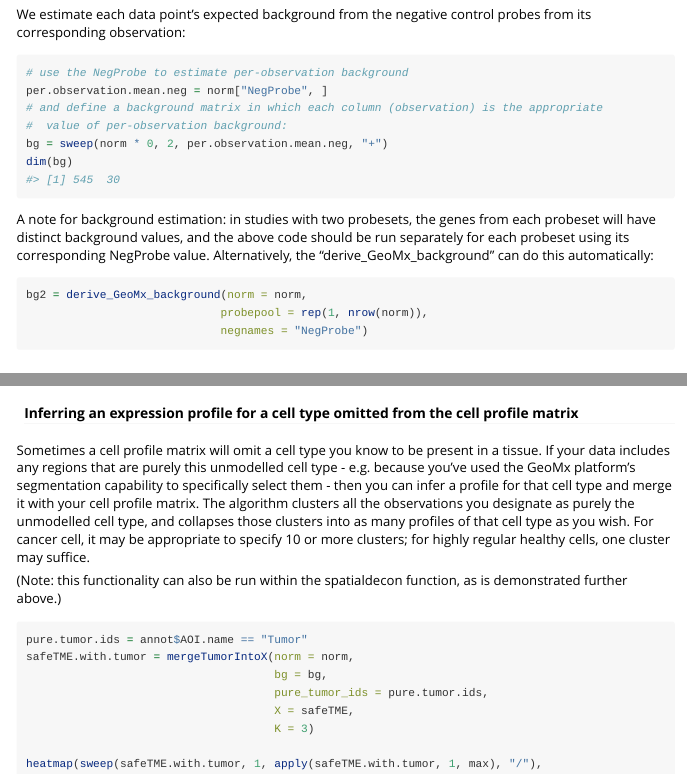
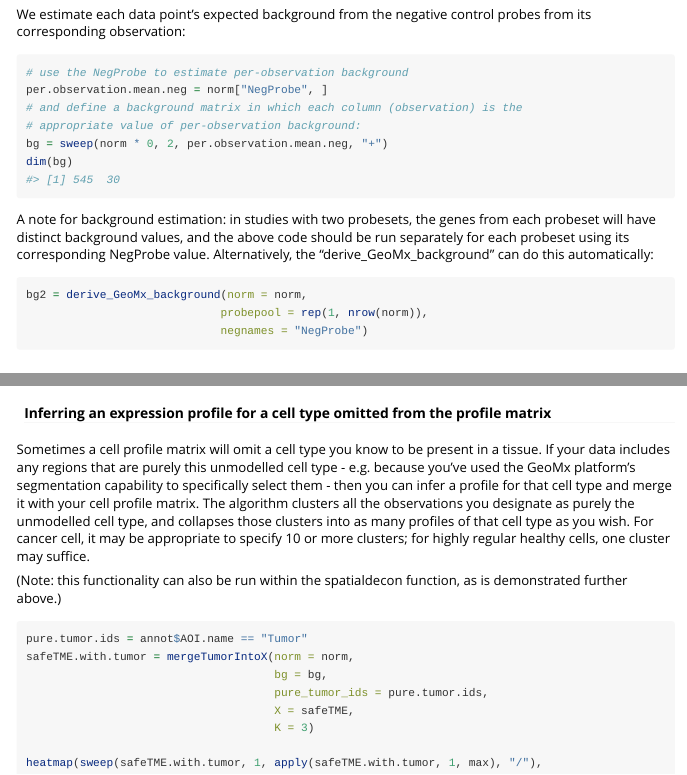
Before and after one commit to Nanostring-Biostats/SpatialDecon, an R Markdown document (vignettes/SpatialDecon_vignette.Rmd): the page in a window 1100 px wide, from 1340 px down before the commit and from 1360 px down after it, so that both start at the same text, and a second part further down, joined at a grey line. Rendered offline with R 4.5, knitr and Pandoc, with nearby package versions; some code elsewhere in the file could not run offline; long lines of code are wrapped.

Commit message:
more line shortening for bioC

````diff
--- a/vignettes/SpatialDecon_vignette.Rmd
+++ b/vignettes/SpatialDecon_vignette.Rmd
@@ -57,23 +61,30 @@ colnames(norm) = colnames(raw) = rownames(annot) = paste0(annot$ROI, annot$AOI.n
 The spatialdecon function takes 3 arguments of expression data:
 
 1. The normalized data.
-2. A matrix of expected background for all data points in the normalized data matrix.
-3. Optionally, either a matrix of per-data-point weights, or the raw data, which is used to derive weights (low counts are less statistically stable, and this allows spatialdecon to down-weight them.)
+2. A matrix of expected background for all data points in the normalized
+data matrix.
+3. Optionally, either a matrix of per-data-point weights, or the raw data,
+which is used to derive weights (low counts are less statistically stable,
+and this allows spatialdecon to down-weight them.)
 
 
-We estimate each data point's expected background from the negative control probes from its corresponding observation:
+We estimate each data point's expected background from the negative control
+probes from its corresponding observation:
 
 ```{r estimateBG}
 # use the NegProbe to estimate per-observation background
 per.observation.mean.neg = norm["NegProbe", ]
-# and define a background matrix in which each column (observation) is the appropriate
-#  value of per-observation background:
+# and define a background matrix in which each column (observation) is the
+# appropriate value of per-observation background:
 bg = sweep(norm * 0, 2, per.observation.mean.neg, "+")
 dim(bg)
 
 ```
 
-A note for background estimation: in studies with two probesets, the genes from each probeset will have distinct background values, and the above code should be run separately for each probeset using its corresponding NegProbe value. Alternatively, the "derive_GeoMx_background" can do this automatically:
+A note for background estimation: in studies with two probesets, the genes from
+each probeset will have distinct background values, and the above code should be
+run separately for each probeset using its corresponding NegProbe value.
+Alternatively, the "derive_GeoMx_background" can do this automatically:
 
 ```{r derivebg}
 bg2 = derive_GeoMx_background(norm = norm,
@@ -283,13 +333,21 @@ collapsed = collapseCellTypes(fit = restils,
 heatmap(collapsed$beta, cexRow = 0.85, cexCol = 0.75)
 ```
 
-#### Inferring an expression profile for a cell type omitted from the cell profile matrix
+#### Inferring an expression profile for a cell type omitted from the profile matrix
 
-Sometimes a cell profile matrix will omit a cell type you know to be present in a tissue.
-If your data includes any regions that are purely this unmodelled cell type - e.g. because you've used the GeoMx platform's segmentation capability to specifically select them - then you can infer a profile for that cell type and merge it with your cell profile matrix.
-The algorithm clusters all the observations you designate as purely the unmodelled cell type, and collapses those clusters into as many profiles of that cell type as you wish. For cancer cell, it may be appropriate to specify 10 or more clusters; for highly regular healthy cells, one cluster may suffice.
+Sometimes a cell profile matrix will omit a cell type you know to be present in
+a tissue.
+If your data includes any regions that are purely this unmodelled cell type -
+e.g. because you've used the GeoMx platform's segmentation capability to
+specifically select them - then you can infer a profile for that cell type and
+merge it with your cell profile matrix.
+The algorithm clusters all the observations you designate as purely the
+unmodelled cell type, and collapses those clusters into as many profiles of that
+cell type as you wish. For cancer cell, it may be appropriate to specify 10 or
+more clusters; for highly regular healthy cells, one cluster may suffice.
 
-(Note: this functionality can also be run within the spatialdecon function, as is demonstrated further above.)
+(Note: this functionality can also be run within the spatialdecon function, as
+is demonstrated further above.)
 
 ```{r appendtumor, fig.width = 10, fig.height= 5, fig.cap = "safeTME merged with newly-derived tumor profiles"}
 pure.tumor.ids = annot$AOI.name == "Tumor"
````
Also changed, not shown: R/TIL_barplot.R (+20 -10 lines), R/algorithm2.R (+34 -16 lines), R/collapseCellTypes.R (+20 -9 lines), R/convertCellScoresToCounts.R (+22 -9 lines), R/convertCellTypes.R (+26 -12 lines), R/deconLNR.R (+22 -9 lines), R/deriveWeights.R (+19 -7 lines), R/derive_GeoMx_background.R (+20 -9 lines), R/download_profile_matrix.R (+12 -5 lines), R/flagOutliers.R (+20 -8 lines), R/florets.R (+24 -11 lines), R/mergeTumorIntoX.R (+20 -9 lines), R/package.R (+30 -14 lines), R/reverseDecon.R (+34 -16 lines), 2 more files, 1 other file.
